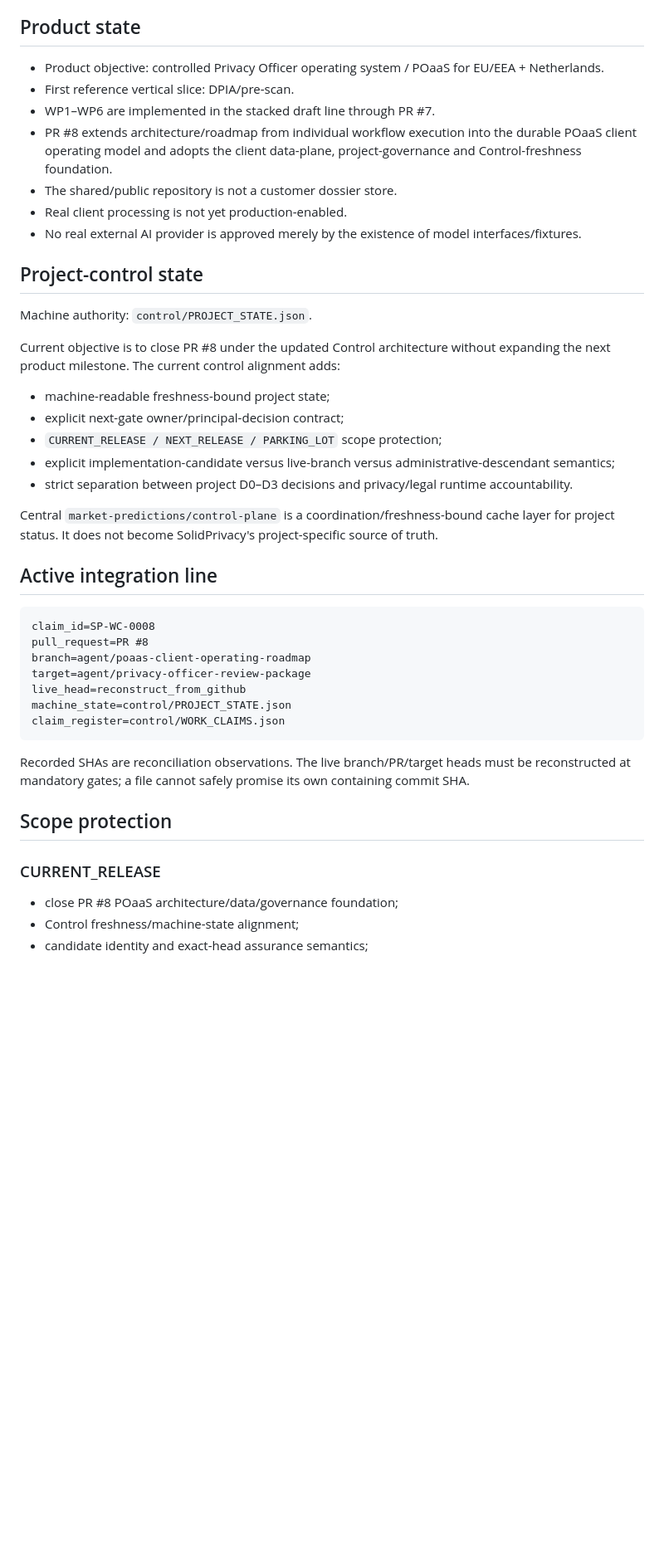
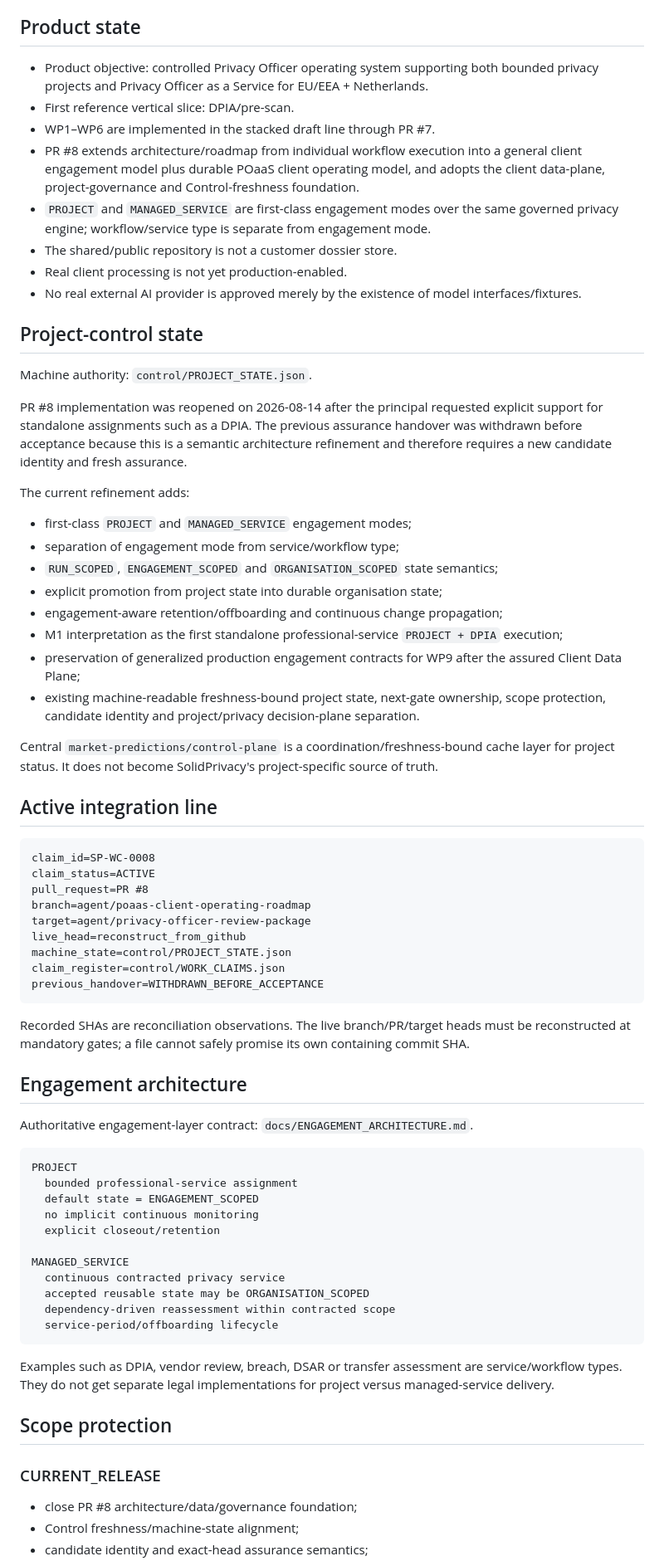
Before and after one commit to solidprivacy-nl/solidprivacy, a Markdown page: CURRENT_STATE.md, the part around one of its changes. Shown at 83% size. Drawn GitHub-style; blank space fills up the shorter version.

Commit message:
Reflect active engagement-mode architecture refinement

````diff
--- a/CURRENT_STATE.md
+++ b/CURRENT_STATE.md
@@ -6,10 +6,11 @@ This is the project-local **human-readable projection** of coordination state. `
 
 ## Product state
 
-- Product objective: controlled Privacy Officer operating system / POaaS for EU/EEA + Netherlands.
+- Product objective: controlled Privacy Officer operating system supporting both bounded privacy projects and Privacy Officer as a Service for EU/EEA + Netherlands.
 - First reference vertical slice: DPIA/pre-scan.
 - WP1–WP6 are implemented in the stacked draft line through PR #7.
-- PR #8 extends architecture/roadmap from individual workflow execution into the durable POaaS client operating model and adopts the client data-plane, project-governance and Control-freshness foundation.
+- PR #8 extends architecture/roadmap from individual workflow execution into a general client engagement model plus durable POaaS client operating model, and adopts the client data-plane, project-governance and Control-freshness foundation.
+- `PROJECT` and `MANAGED_SERVICE` are first-class engagement modes over the same governed privacy engine; workflow/service type is separate from engagement mode.
 - The shared/public repository is not a customer dossier store.
 - Real client processing is not yet production-enabled.
 - No real external AI provider is approved merely by the existence of model interfaces/fixtures.
@@ -18,13 +19,18 @@ This is the project-local **human-readable projection** of coordination state. `
 
 Machine authority: `control/PROJECT_STATE.json`.
 
-Current objective is to close PR #8 under the updated Control architecture without expanding the next product milestone. The current control alignment adds:
+PR #8 implementation was reopened on 2026-08-14 after the principal requested explicit support for standalone assignments such as a DPIA. The previous assurance handover was withdrawn before acceptance because this is a semantic architecture refinement and therefore requires a new candidate identity and fresh assurance.
 
-- machine-readable freshness-bound project state;
-- explicit next-gate owner/principal-decision contract;
-- `CURRENT_RELEASE / NEXT_RELEASE / PARKING_LOT` scope protection;
-- explicit implementation-candidate versus live-branch versus administrative-descendant semantics;
-- strict separation between project D0–D3 decisions and privacy/legal runtime accountability.
+The current refinement adds:
+
+- first-class `PROJECT` and `MANAGED_SERVICE` engagement modes;
+- separation of engagement mode from service/workflow type;
+- `RUN_SCOPED`, `ENGAGEMENT_SCOPED` and `ORGANISATION_SCOPED` state semantics;
+- explicit promotion from project state into durable organisation state;
+- engagement-aware retention/offboarding and continuous change propagation;
+- M1 interpretation as the first standalone professional-service `PROJECT + DPIA` execution;
+- preservation of generalized production engagement contracts for WP9 after the assured Client Data Plane;
+- existing machine-readable freshness-bound project state, next-gate ownership, scope protection, candidate identity and project/privacy decision-plane separation.
 
 Central `market-predictions/control-plane` is a coordination/freshness-bound cache layer for project status. It does not become SolidPrivacy's project-specific source of truth.
 
@@ -32,20 +38,42 @@ Central `market-predictions/control-plane` is a coordination/freshness-bound cac
 
 ```text
 claim_id=SP-WC-0008
+claim_status=ACTIVE
 pull_request=PR #8
 branch=agent/poaas-client-operating-roadmap
 target=agent/privacy-officer-review-package
 live_head=reconstruct_from_github
 machine_state=control/PROJECT_STATE.json
 claim_register=control/WORK_CLAIMS.json
+previous_handover=WITHDRAWN_BEFORE_ACCEPTANCE
 ```
 
 Recorded SHAs are reconciliation observations. The live branch/PR/target heads must be reconstructed at mandatory gates; a file cannot safely promise its own containing commit SHA.
+
+## Engagement architecture
+
+Authoritative engagement-layer contract: `docs/ENGAGEMENT_ARCHITECTURE.md`.
+
+```text
+PROJECT
+  bounded professional-service assignment
+  default state = ENGAGEMENT_SCOPED
+  no implicit continuous monitoring
+  explicit closeout/retention
+
+MANAGED_SERVICE
+  continuous contracted privacy service
+  accepted reusable state may be ORGANISATION_SCOPED
+  dependency-driven reassessment within contracted scope
+  service-period/offboarding lifecycle
+```
+
+Examples such as DPIA, vendor review, breach, DSAR or transfer assessment are service/workflow types. They do not get separate legal implementations for project versus managed-service delivery.
 
 ## Scope protection
 
 ### CURRENT_RELEASE
 
-- close PR #8 POaaS architecture/data/governance foundation;
+- close PR #8 architecture/data/governance foundation;
 - Control freshness/machine-state alignment;
 - candidate identity and exact-head assurance semantics;
````
Also changed, not shown: other parts of CURRENT_STATE.md (+27 -16 lines).
